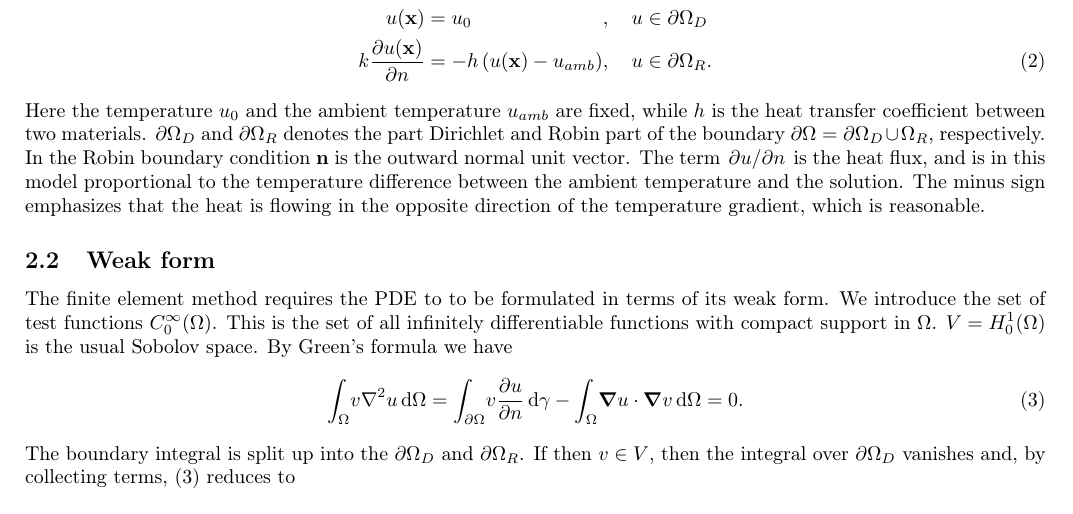
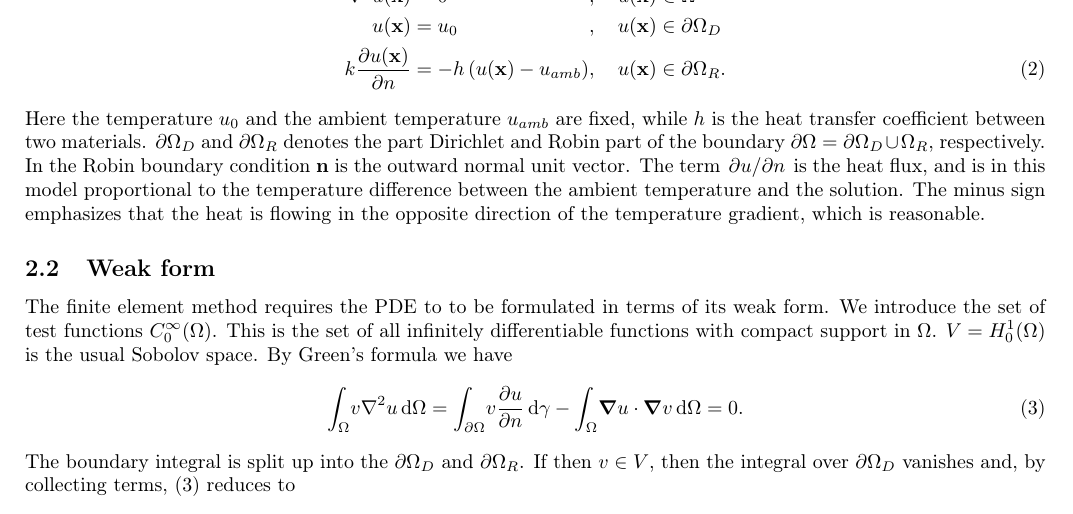
Before and after one commit to N3on1x/tma4220-project, a LaTeX document (LaTeX/main/main.tex, which reads LaTeX/sections/theory.tex): part of page 2 of 6, cut so that both start at the same text. Compiled offline with pdfLaTeX.

Commit message:
jævlig bra

```diff
--- a/LaTeX/sections/theory.tex
+++ b/LaTeX/sections/theory.tex
@@ -12,8 +12,8 @@ Let $\Omega \subset \mathbb{R}^n$ be bounded, open set, and let $u(\vb{x})$ sati
 
 \begin{alignat}{3}
 	\laplacian{u(\vb{x})} &= 0 &&,\quad u(\vb{x}) \in \Omega \\
-	u(\vb{x}) &= u_0 &&,\quad u \in \partial\Omega_D \\
-	k\pdv{u(\vb{x})}{n} &= -h\left(u(\vb{x}) - u_{amb} \right) &&, \quad u \in \partial\Omega_R.
+	u(\vb{x}) &= u_0 &&,\quad u(\vb{x}) \in \partial\Omega_D \\
+	k\pdv{u(\vb{x})}{n} &= -h\left(u(\vb{x}) - u_{amb} \right) &&, \quad u(\vb{x}) \in \partial\Omega_R.
 	\label{eq:heat_bvp}
 \end{alignat}
 Here the temperature $u_0$ and the ambient temperature $u_{amb}$ are fixed, while $h$ is the heat transfer coefficient between two materials. $\partial\Omega_D$ and $\partial\Omega_R$ denotes the part Dirichlet and Robin part of the boundary $\partial\Omega = \partial\Omega_D\cup\Omega_R$, respectively. In the Robin boundary condition  $\vb{n}$ is the outward normal unit vector. The term $\pdv*{u}{n}$ is the heat flux, and is in this model proportional to the temperature difference between the ambient temperature and the solution. The minus sign emphasizes that the heat is flowing in the opposite direction of the temperature gradient, which is reasonable.
```
Also changed, not shown: 1 other file.
